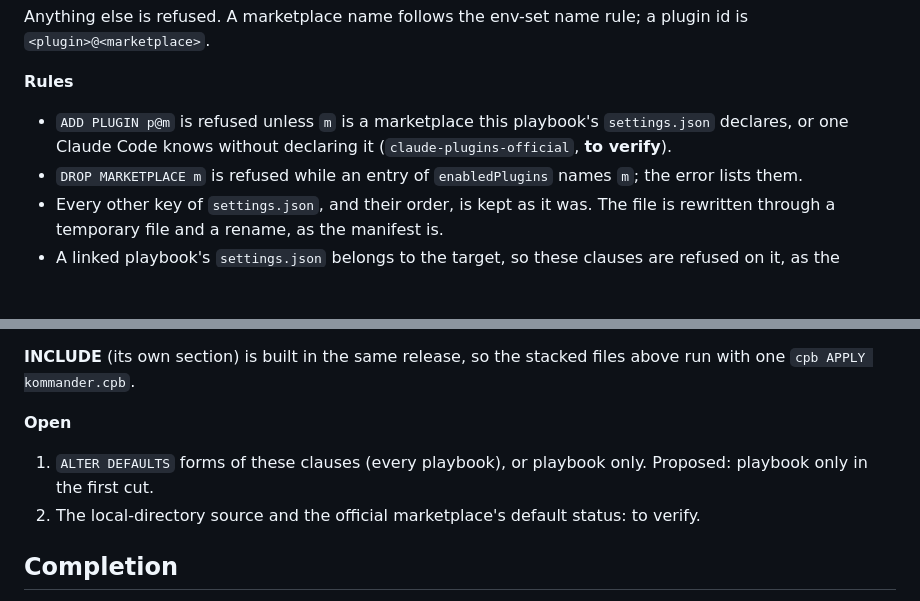
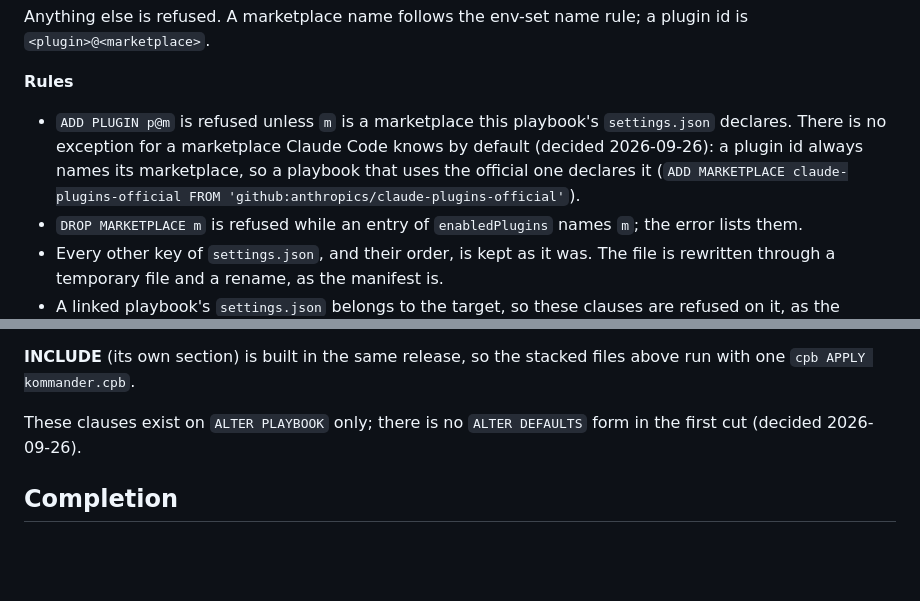
Before and after one commit to ramazanpolat/claude-playbooks, a Markdown page: docs/reference/cli-grammar.md, 2 parts joined by grey strips. GitHub-like rendering; blank space fills up the shorter version.

Commit message:
docs: cli-grammar plugins — rulings: no ALTER DEFAULTS form; no default-marketplace exception (a plugin id always names its declared marketplace)
Co-Authored-By: Claude Opus 5.5 <noreply@anthropic.com>

```diff
--- a/docs/reference/cli-grammar.md
+++ b/docs/reference/cli-grammar.md
@@ -687,8 +687,10 @@ a plugin id is `<plugin>@<marketplace>`.
 **Rules**
 
 - `ADD PLUGIN p@m` is refused unless `m` is a marketplace this playbook's
-  `settings.json` declares, or one Claude Code knows without declaring it
-  (`claude-plugins-official`, **to verify**).
+  `settings.json` declares. There is no exception for a marketplace Claude
+  Code knows by default (decided 2026-09-26): a plugin id always names its
+  marketplace, so a playbook that uses the official one declares it
+  (`ADD MARKETPLACE claude-plugins-official FROM 'github:anthropics/claude-plugins-official'`).
 - `DROP MARKETPLACE m` is refused while an entry of `enabledPlugins` names
   `m`; the error lists them.
 - Every other key of `settings.json`, and their order, is kept as it was.
@@ -727,12 +729,8 @@ fields on `PLAYBOOKS` when it lands.
 **INCLUDE** (its own section) is built in the same release, so the stacked
 files above run with one `cpb APPLY kommander.cpb`.
 
-**Open**
-
-1. `ALTER DEFAULTS` forms of these clauses (every playbook), or playbook
-   only. Proposed: playbook only in the first cut.
-2. The local-directory source and the official marketplace's default
-   status: to verify.
+These clauses exist on `ALTER PLAYBOOK` only; there is no `ALTER DEFAULTS`
+form in the first cut (decided 2026-09-26).
 
 ## Completion
 
```
